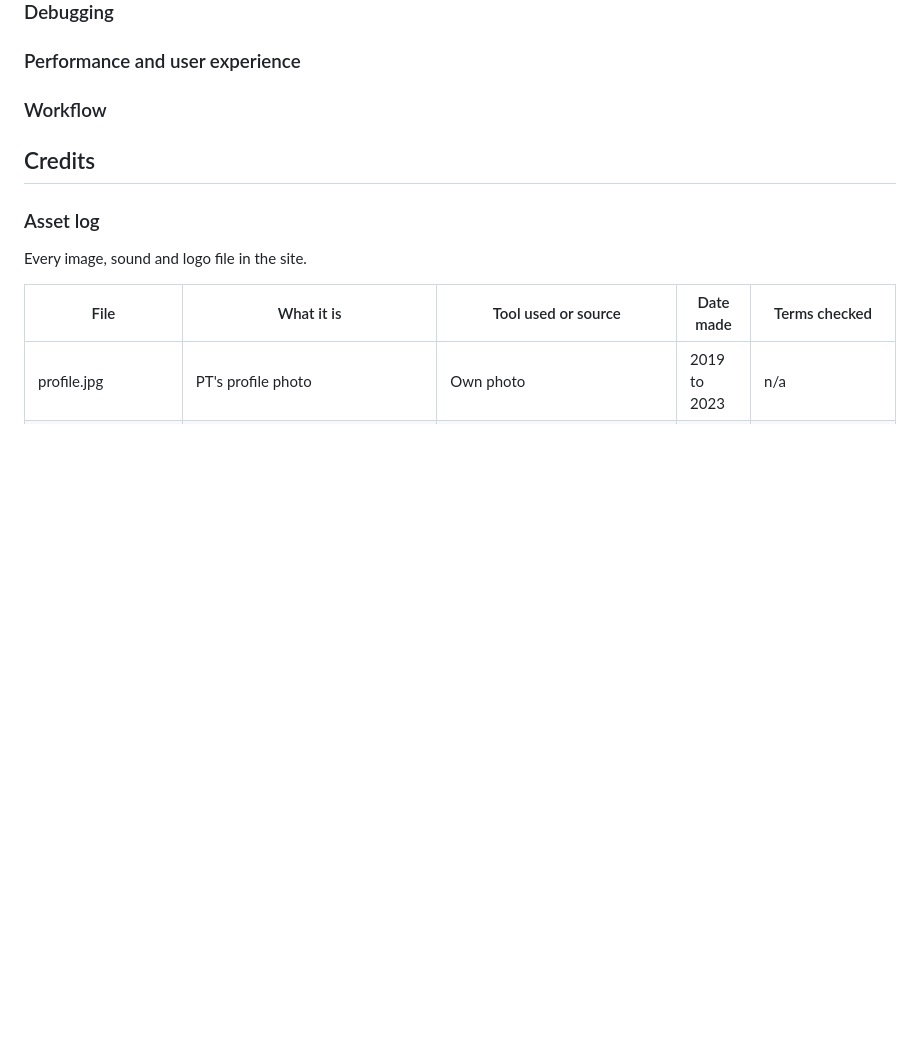
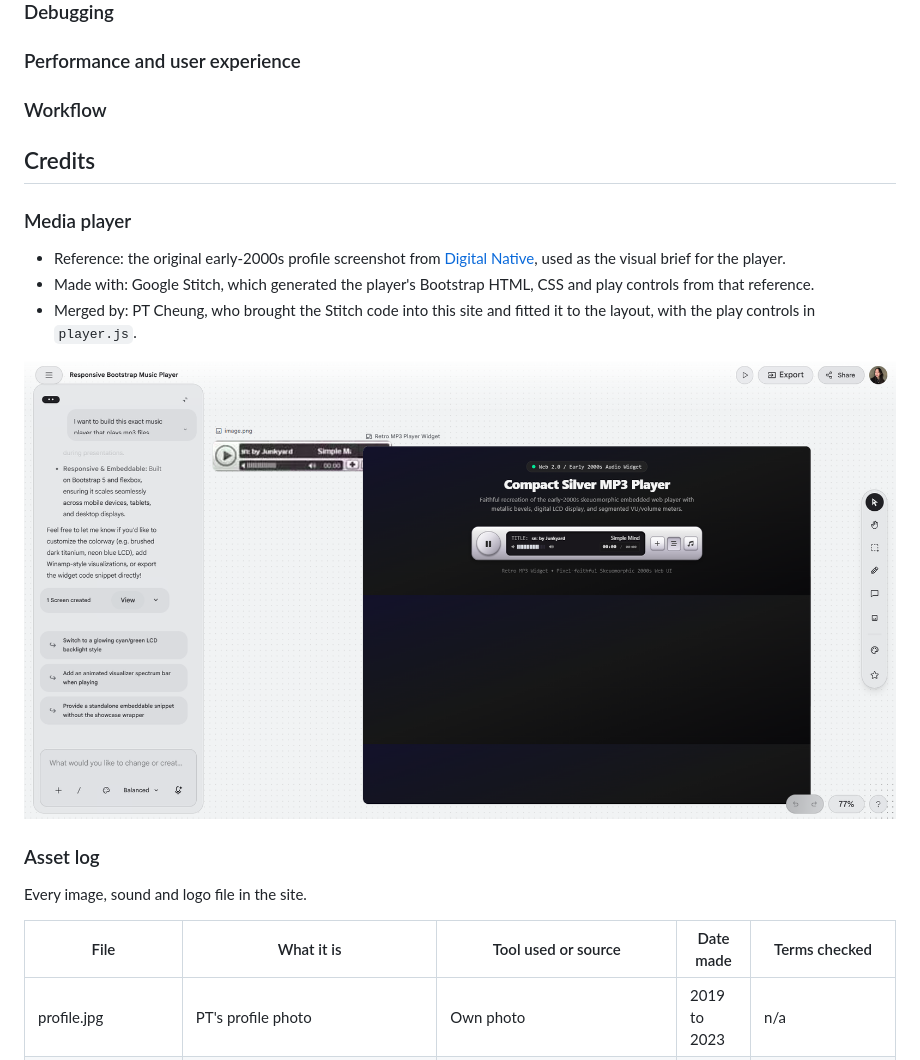
Before and after one commit to 536738WAES/u-alright-m8, a Markdown page: README.md, the part around the change. Drawn GitHub-style; pictures changed too: docs/media-player-google-stitch.png (added); blank space fills up the shorter version.

Commit message:
mediaplayer prototype included in README file

```diff
--- a/README.md
+++ b/README.md
@@ -35,6 +35,14 @@ For me to recreate my MySpace page from 2003 I guess in 2026, but if this works
 
 ## Credits
 
+### Media player
+
+- Reference: the original early-2000s profile screenshot from [Digital Native](https://www.digitalnative.tech/p/myspace-tumblr-and-the-long-lost), used as the visual brief for the player.
+- Made with: Google Stitch, which generated the player's Bootstrap HTML, CSS and play controls from that reference.
+- Merged by: PT Cheung, who brought the Stitch code into this site and fitted it to the layout, with the play controls in `player.js`.
+
+![Google Stitch prototype of the media player next to the reference image](docs/media-player-google-stitch.png)
+
 ### Asset log
 
 Every image, sound and logo file in the site.
```
